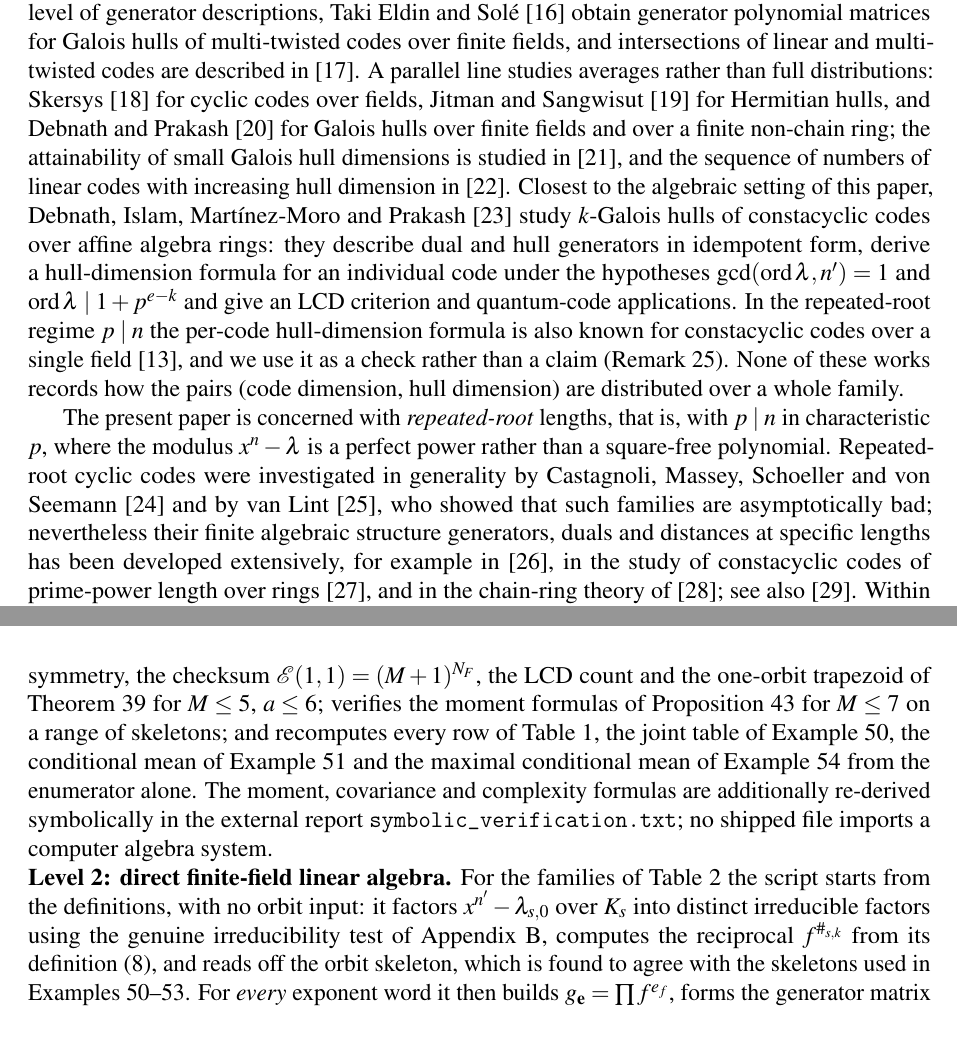
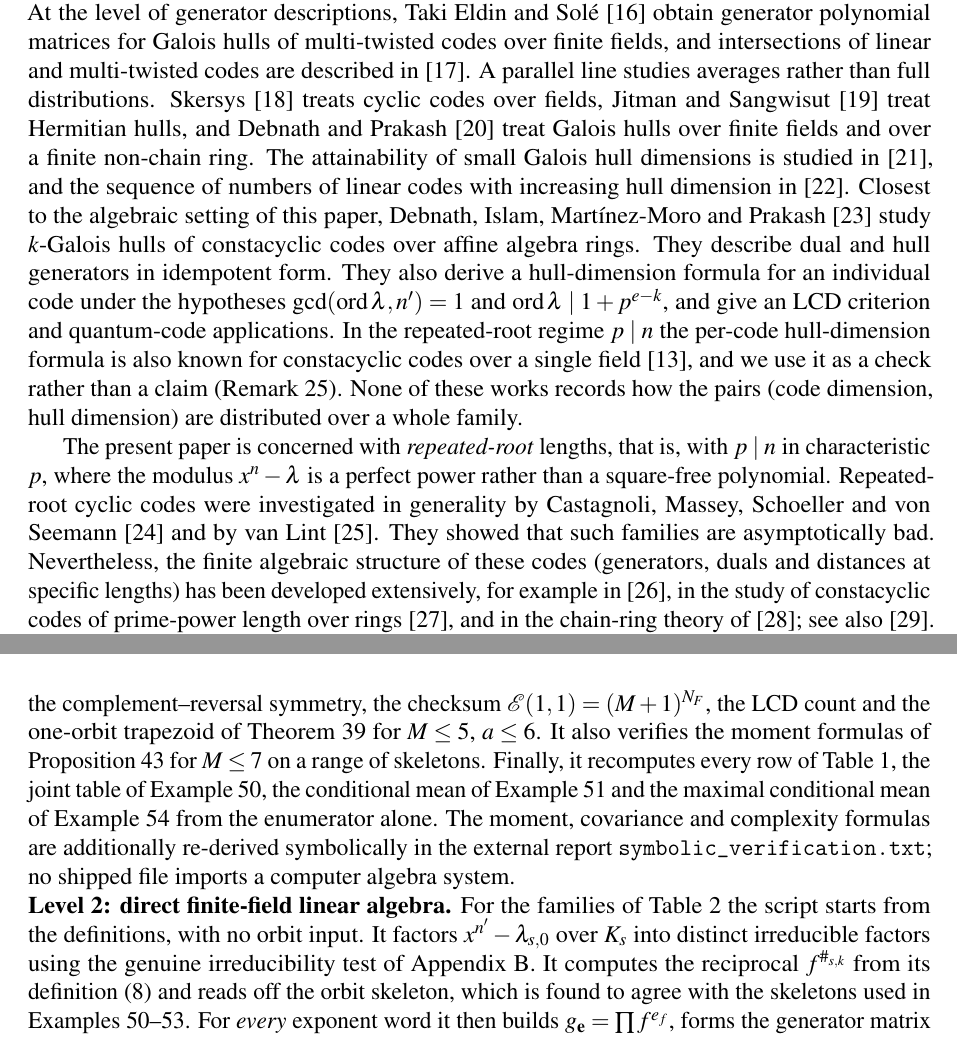
Before and after one commit to vipin-oss/Joint-Code-Dimension-and-k, a LaTeX paper (01_manuscript/main.tex, which reads 01_manuscript/body.tex): two parts of pages 2 and 26 of 32, joined at a grey line, cut so that both start at the same text. Compiled offline with pdfLaTeX.

Commit message:
Shorten abstract and split long sentences in introduction and verification section
Co-Authored-By: Claude Sonnet 5.5 <noreply@anthropic.com>
Claude-Session: https://claude.ai/code/session_01ENNq6Eg41tPsRtJJgFNPKR

```diff
--- a/01_manuscript/body.tex
+++ b/01_manuscript/body.tex
@@ -30,19 +30,19 @@ generator descriptions, Taki Eldin and Sol\'e \cite{eldinSole2026} obtain
 generator polynomial matrices for Galois hulls of multi-twisted codes over
 finite fields, and intersections of linear and multi-twisted codes are
 described in \cite{eldinLeroy2026}. A parallel line studies averages rather than full
-distributions: Skersys \cite{skersys2003} for cyclic codes over fields,
-Jitman and Sangwisut \cite{jitmanSangwisut2018} for Hermitian hulls, and
-Debnath and Prakash \cite{debnathAverage2025} for Galois hulls over finite
-fields and over a finite non-chain ring; the attainability of small Galois
+distributions. Skersys \cite{skersys2003} treats cyclic codes over fields,
+Jitman and Sangwisut \cite{jitmanSangwisut2018} treat Hermitian hulls, and
+Debnath and Prakash \cite{debnathAverage2025} treat Galois hulls over finite
+fields and over a finite non-chain ring. The attainability of small Galois
 hull dimensions is studied in \cite{debnathSmall2026}, and the sequence of
 numbers of linear codes with increasing hull dimension in
 \cite{bouyuklieva2026}. Closest to the
 algebraic setting of this paper, Debnath, Islam, Mart\'inez-Moro and Prakash
 \cite{debnathAffine2026} study $k$-Galois hulls of constacyclic codes over
-affine algebra rings: they describe dual and hull generators in idempotent
-form, derive a hull-dimension formula for an individual code under the
+affine algebra rings. They describe dual and hull generators in idempotent
+form. They also derive a hull-dimension formula for an individual code under the
 hypotheses $\gcd(\operatorname{ord}\lambda,n')=1$ and
-$\operatorname{ord}\lambda\mid 1+p^{e-k}$ and give an LCD criterion and
+$\operatorname{ord}\lambda\mid 1+p^{e-k}$, and give an LCD criterion and
 quantum-code applications. In the repeated-root regime $p\mid n$ the
 per-code hull-dimension formula is also known for constacyclic codes over a
 single field \cite{debnathConstacyclic2023}, and we use it as a check rather
@@ -54,10 +54,10 @@ The present paper is concerned with \emph{repeated-root} lengths, that is,
 with $p\mid n$ in characteristic $p$, where the modulus $x^n-\lambda$ is a
 perfect power rather than a square-free polynomial. Repeated-root cyclic
 codes were investigated in generality by Castagnoli, Massey, Schoeller and
-von Seemann \cite{castagnoli1991} and by van Lint \cite{vanLint1991}, who
-showed that such families are asymptotically bad; nevertheless their finite
-algebraic structure generators, duals and distances at specific
-lengths has been developed extensively, for example in
+von Seemann \cite{castagnoli1991} and by van Lint \cite{vanLint1991}. They
+showed that such families are asymptotically bad. Nevertheless, the finite
+algebraic structure of these codes (generators, duals and distances at
+specific lengths) has been developed extensively, for example in
 \cite{dinh2012}, in the study of constacyclic codes of prime-power length over
 rings \cite{dinhai2010}, and in the chain-ring theory of
 \cite{dinhLopezPermouth2004}; see also \cite{nortonSalagean2000}. Within the hull theme,
@@ -2020,14 +2019,15 @@ Python.
 
 \noindent\textbf{Level 1: internal combinatorics.}  The script
 \texttt{checks.py} compares the transfer-matrix trace with brute-force
-enumeration of all exponent words for every $(a,M,w)$ with $a\leq6$, $M\leq5$
-and $w\in\{1,2\}$ (60 cases); checks the closed forms of
-Proposition~\ref{prop:short-orbits}; verifies the complement--reversal symmetry,
-the checksum $\Epoly(1,1)=(M+1)^{N_F}$, the LCD count and the one-orbit
-trapezoid of Theorem~\ref{thm:support} for $M\leq5$, $a\leq6$; verifies the
-moment formulas of Proposition~\ref{prop:moments} for $M\leq7$ on a range of
-skeletons; and recomputes every row of Table~\ref{tab:summary}, the joint table
-of Example~\ref{ex:F4}, the conditional mean of Example~\ref{ex:F8} and the
+enumeration of all exponent words. This is done for every $(a,M,w)$ with
+$a\leq6$, $M\leq5$ and $w\in\{1,2\}$ (60 cases). The script checks the closed
+forms of Proposition~\ref{prop:short-orbits}. It verifies the
+complement--reversal symmetry, the checksum $\Epoly(1,1)=(M+1)^{N_F}$, the LCD
+count and the one-orbit trapezoid of Theorem~\ref{thm:support} for $M\leq5$,
+$a\leq6$. It also verifies the moment formulas of
+Proposition~\ref{prop:moments} for $M\leq7$ on a range of skeletons. Finally,
+it recomputes every row of Table~\ref{tab:summary}, the joint table of
+Example~\ref{ex:F4}, the conditional mean of Example~\ref{ex:F8} and the
 maximal conditional mean of Example~\ref{ex:F32} from the enumerator alone.
 The moment, covariance and complexity formulas are additionally re-derived
 symbolically in the external report \texttt{symbolic\_verification.txt}; no
@@ -2035,14 +2035,14 @@ shipped file imports a computer algebra system.
 
 \noindent\textbf{Level 2: direct finite-field linear algebra.}  For the families of
 Table~\ref{tab:verification} the script starts from the definitions, with no
-orbit input: it factors $x^{n'}-\lambda_{s,0}$ over $K_s$ into distinct
+orbit input. It factors $x^{n'}-\lambda_{s,0}$ over $K_s$ into distinct
 irreducible factors using the genuine irreducibility test of
-\ref{sec:orbit-data}, computes the reciprocal $f^{\#_{s,k}}$ from its definition
-\eqref{eq:reciprocal}, and reads off the orbit skeleton, which is found to agree
-with the skeletons used in Examples~\ref{ex:F4}--\ref{ex:char35}.  For
-\emph{every} exponent word it then builds $g_{\mathbf{e}}=\prod f^{e_f}$, forms
-the generator matrix $B$ from the $n-\deg g_{\mathbf{e}}$ non-wrapped shifts of
-$g_{\mathbf{e}}$, and computes
+\ref{sec:orbit-data}. It computes the reciprocal $f^{\#_{s,k}}$ from its
+definition \eqref{eq:reciprocal} and reads off the orbit skeleton, which is
+found to agree with the skeletons used in
+Examples~\ref{ex:F4}--\ref{ex:char35}. For \emph{every} exponent word it then
+builds $g_{\mathbf{e}}=\prod f^{e_f}$, forms the generator matrix $B$ from the
+$n-\deg g_{\mathbf{e}}$ non-wrapped shifts of $g_{\mathbf{e}}$, and computes
 \[
 \eta_k=\dim C-\rank\bigl(B\,\sigma_{s,k}(B)^{\mathsf T}\bigr)
 \]
```
Also changed, not shown: 01_manuscript/main.tex (+18 -18 lines), MANIFEST_SHA256.txt (+3 -3 lines), 01_manuscript/main.pdf, 01_manuscript/body.tex (17 more changed lines).
